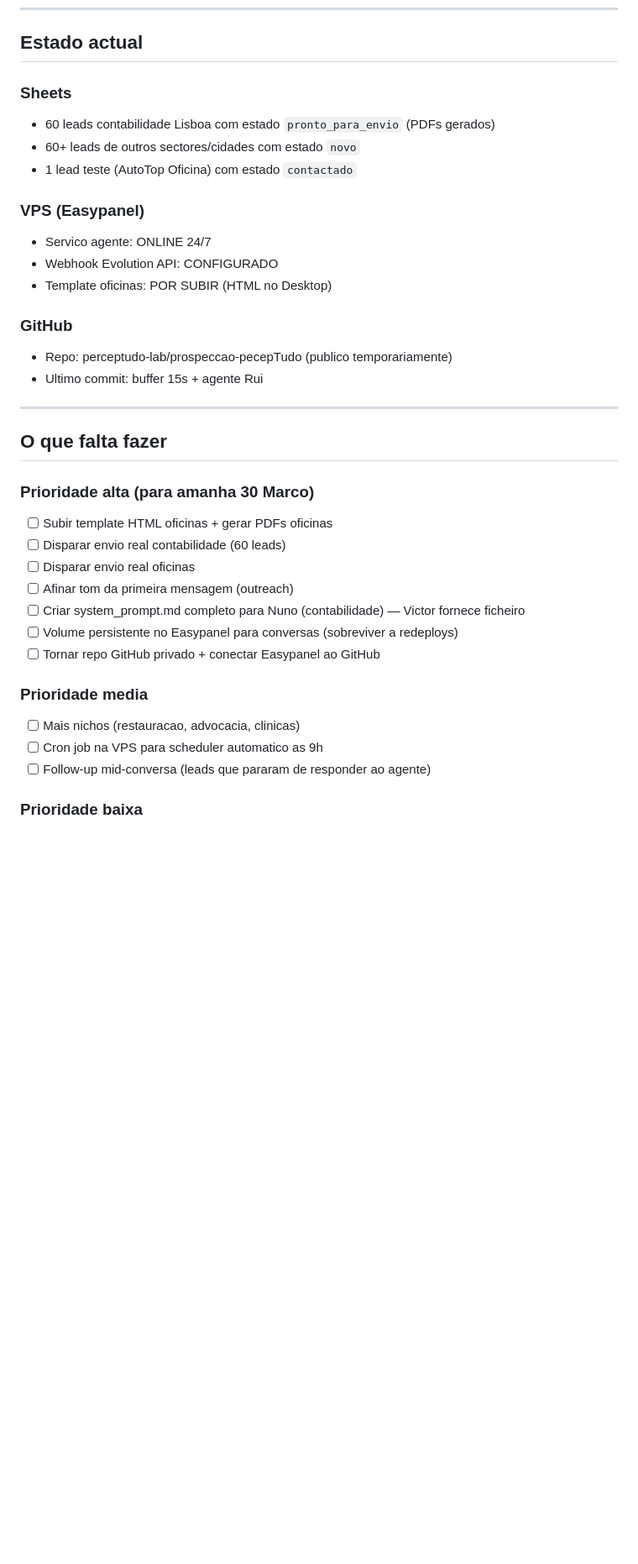
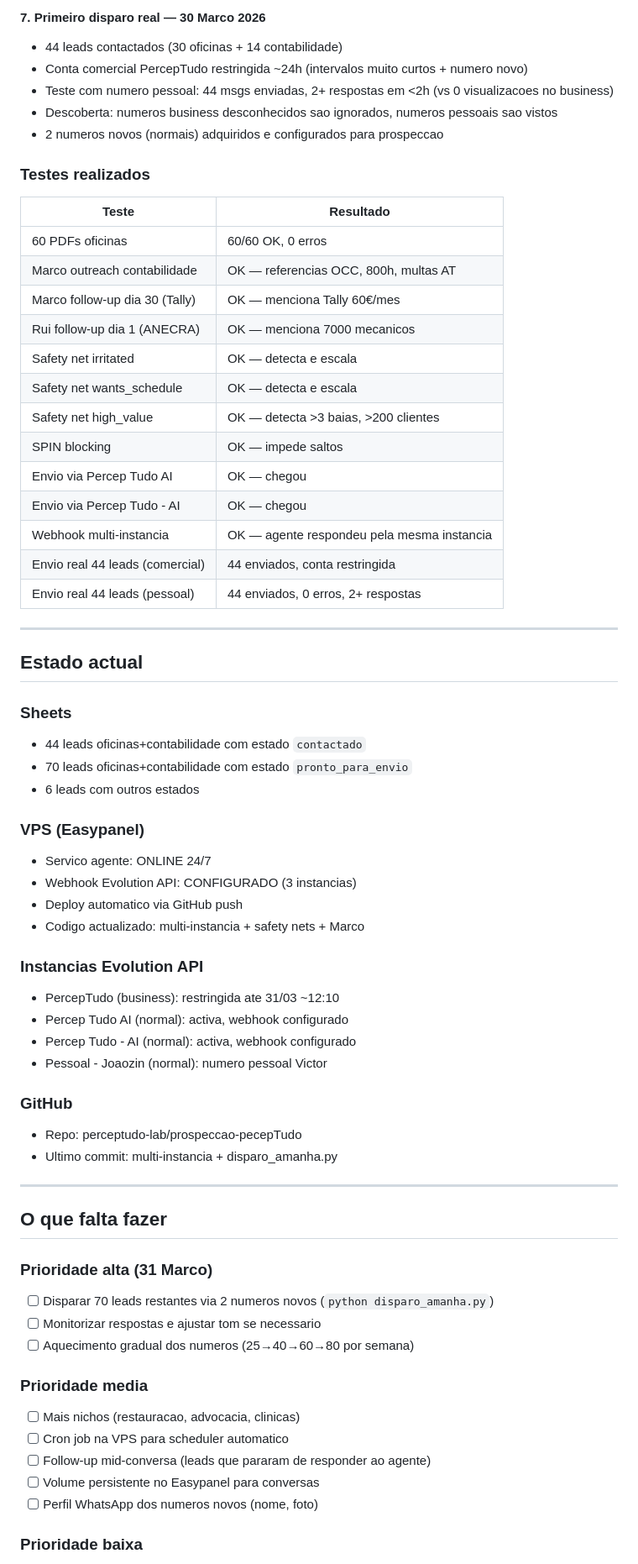
Before and after one commit to perceptudo-lab/prospeccao-pecepTudo, a Markdown page: PROGRESSO.md, the part around one of its changes. Shown at 84% size. Rendered like a GitHub page; blank space fills up the shorter version.

```diff
--- a/PROGRESSO.md
+++ b/PROGRESSO.md
@@ -320,36 +366,68 @@ Reestruturacao major do sistema inteiro. Objectivo: simplificar PDF (sem IA), sc
+#### 7. Primeiro disparo real — 30 Marco 2026
+- 44 leads contactados (30 oficinas + 14 contabilidade)
+- Conta comercial PercepTudo restringida ~24h (intervalos muito curtos + numero novo)
+- Teste com numero pessoal: 44 msgs enviadas, 2+ respostas em <2h (vs 0 visualizacoes no business)
+- Descoberta: numeros business desconhecidos sao ignorados, numeros pessoais sao vistos
+- 2 numeros novos (normais) adquiridos e configurados para prospeccao
+
+### Testes realizados
+
+| Teste | Resultado |
+|-------|----------|
+| 60 PDFs oficinas | 60/60 OK, 0 erros |
+| Marco outreach contabilidade | OK — referencias OCC, 800h, multas AT |
+| Marco follow-up dia 30 (Tally) | OK — menciona Tally 60€/mes |
+| Rui follow-up dia 1 (ANECRA) | OK — menciona 7000 mecanicos |
+| Safety net irritated | OK — detecta e escala |
+| Safety net wants_schedule | OK — detecta e escala |
+| Safety net high_value | OK — detecta >3 baias, >200 clientes |
+| SPIN blocking | OK — impede saltos |
+| Envio via Percep Tudo AI | OK — chegou |
+| Envio via Percep Tudo - AI | OK — chegou |
+| Webhook multi-instancia | OK — agente respondeu pela mesma instancia |
+| Envio real 44 leads (comercial) | 44 enviados, conta restringida |
+| Envio real 44 leads (pessoal) | 44 enviados, 0 erros, 2+ respostas |
+
+---
+
 ## Estado actual
 
 ### Sheets
-- 60 leads contabilidade Lisboa com estado `pronto_para_envio` (PDFs gerados)
-- 60+ leads de outros sectores/cidades com estado `novo`
-- 1 lead teste (AutoTop Oficina) com estado `contactado`
+- 44 leads oficinas+contabilidade com estado `contactado`
+- 70 leads oficinas+contabilidade com estado `pronto_para_envio`
+- 6 leads com outros estados
 
 ### VPS (Easypanel)
 - Servico agente: ONLINE 24/7
-- Webhook Evolution API: CONFIGURADO
-- Template oficinas: POR SUBIR (HTML no Desktop)
+- Webhook Evolution API: CONFIGURADO (3 instancias)
+- Deploy automatico via GitHub push
+- Codigo actualizado: multi-instancia + safety nets + Marco
+
+### Instancias Evolution API
+- PercepTudo (business): restringida ate 31/03 ~12:10
+- Percep Tudo AI (normal): activa, webhook configurado
+- Percep Tudo - AI (normal): activa, webhook configurado
+- Pessoal - Joaozin (normal): numero pessoal Victor
 
 ### GitHub
-- Repo: perceptudo-lab/prospeccao-pecepTudo (publico temporariamente)
-- Ultimo commit: buffer 15s + agente Rui
+- Repo: perceptudo-lab/prospeccao-pecepTudo
+- Ultimo commit: multi-instancia + disparo_amanha.py
 
 ---
 
 ## O que falta fazer
 
-### Prioridade alta (para amanha 30 Marco)
-- [ ] Subir template HTML oficinas + gerar PDFs oficinas
-- [ ] Disparar envio real contabilidade (60 leads)
-- [ ] Disparar envio real oficinas
-- [ ] Afinar tom da primeira mensagem (outreach)
-- [ ] Criar system_prompt.md completo para Nuno (contabilidade) — Victor fornece ficheiro
-- [ ] Volume persistente no Easypanel para conversas (sobreviver a redeploys)
-- [ ] Tornar repo GitHub privado + conectar Easypanel ao GitHub
+### Prioridade alta (31 Marco)
+- [ ] Disparar 70 leads restantes via 2 numeros novos (`python disparo_amanha.py`)
+- [ ] Monitorizar respostas e ajustar tom se necessario
+- [ ] Aquecimento gradual dos numeros (25→40→60→80 por semana)
 
 ### Prioridade media
 - [ ] Mais nichos (restauracao, advocacia, clinicas)
-- [ ] Cron job na VPS para scheduler automatico as 9h
+- [ ] Cron job na VPS para scheduler automatico
 - [ ] Follow-up mid-conversa (leads que pararam de responder ao agente)
+- [ ] Volume persistente no Easypanel para conversas
+- [ ] Perfil WhatsApp dos numeros novos (nome, foto)
 
 ### Prioridade baixa
 - [ ] Testes automatizados
```
Also changed, not shown: other parts of PROGRESSO.md (+48 -2 lines), CLAUDE.md (+26 -6 lines).
